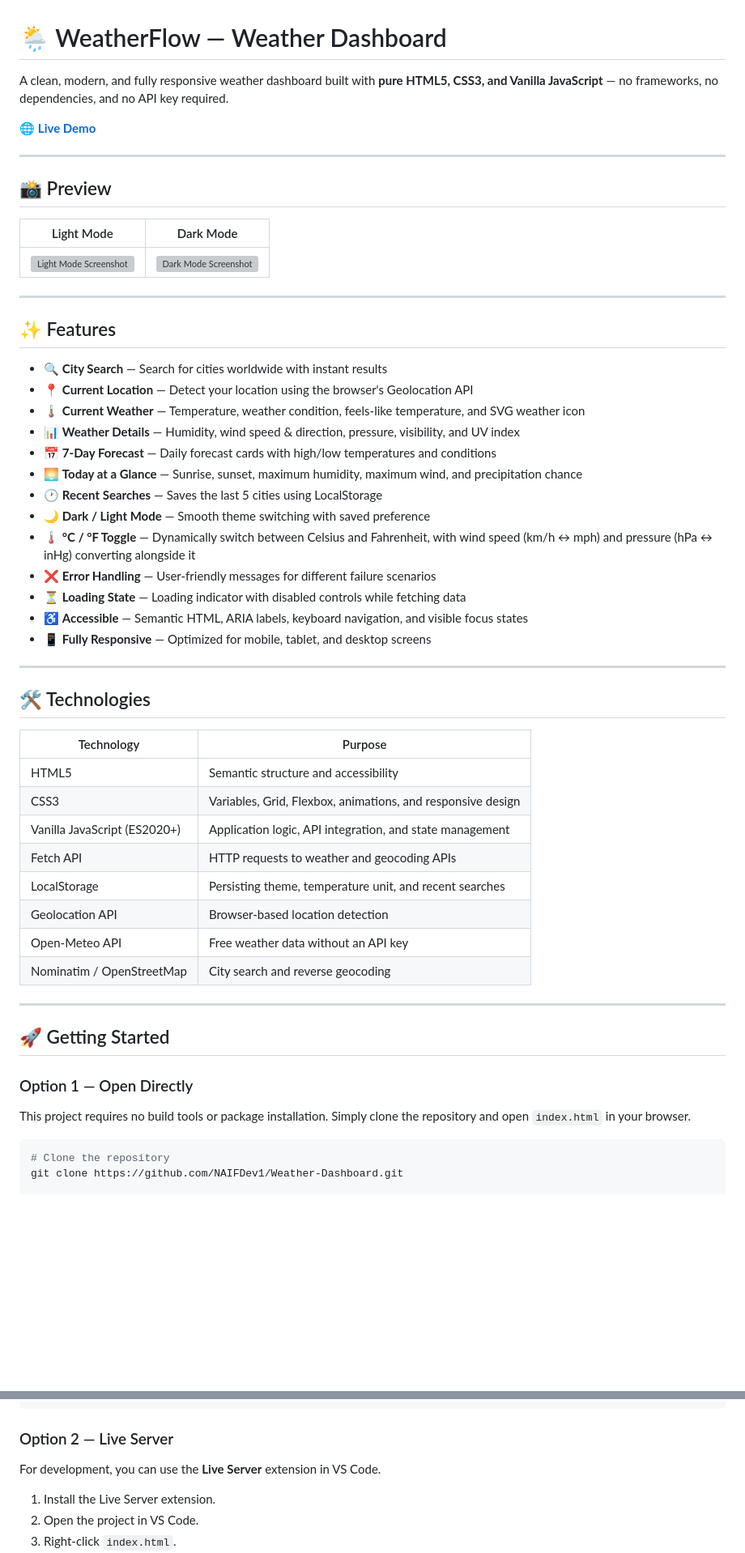
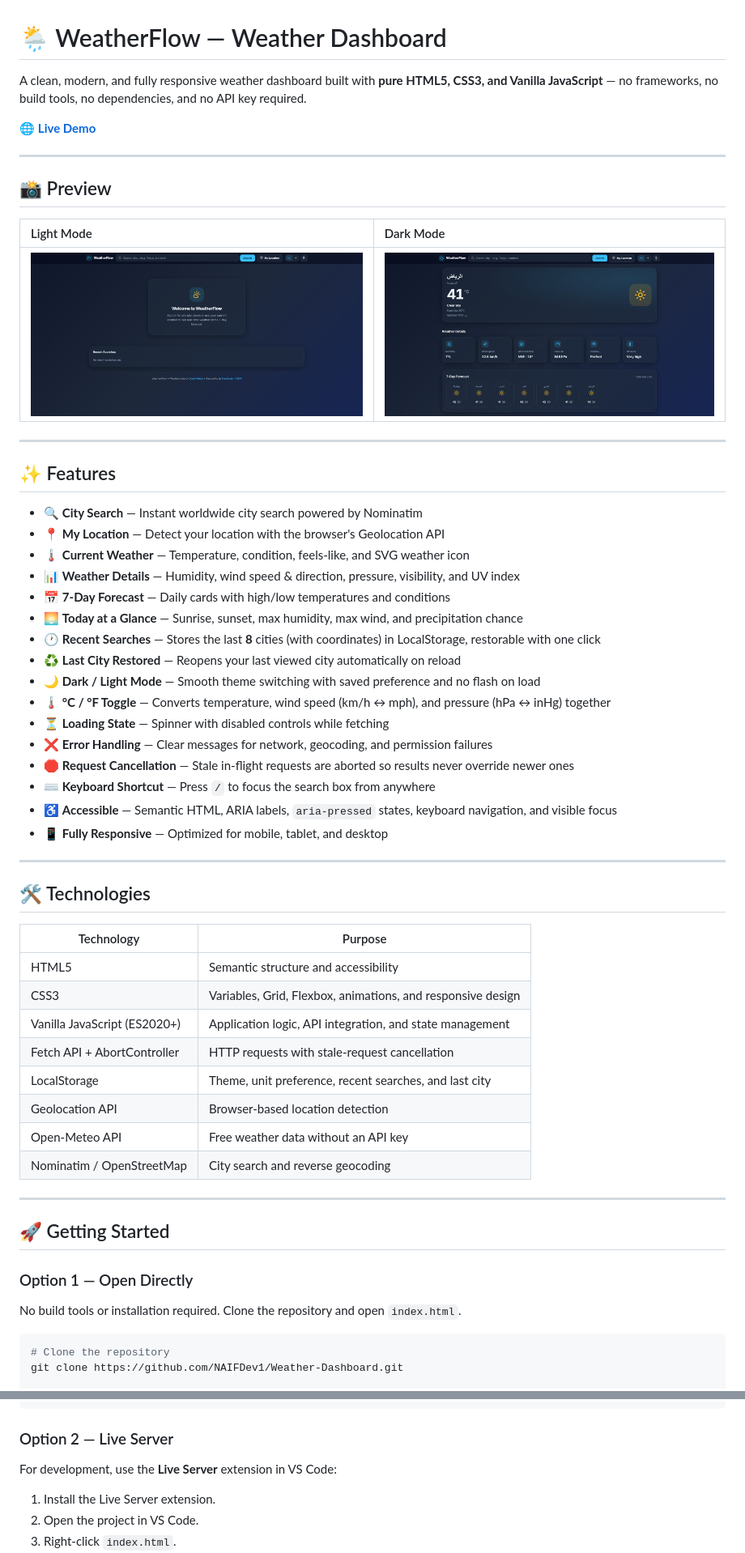
Before and after one commit to NAIFDev1/Weather-Dashboard, a Markdown page: README.md, 2 parts joined by grey strips. Shown: that part at 81% size. Rendered like a GitHub page; pictures changed too: screenshots/Current-Weather-Interface.png (added), screenshots/Landing-&-Search-Interface.png (added); blank space fills up the shorter version; grey boxes are pictures that could not be loaded.

Commit message:
Rewrite README to match current implementation

````diff
--- a/README.md
+++ b/README.md
@@ -1,6 +1,6 @@
 # 🌦️ WeatherFlow — Weather Dashboard
 
-A clean, modern, and fully responsive weather dashboard built with **pure HTML5, CSS3, and Vanilla JavaScript** — no frameworks, no dependencies, and no API key required.
+A clean, modern, and fully responsive weather dashboard built with **pure HTML5, CSS3, and Vanilla JavaScript** — no frameworks, no build tools, no dependencies, and no API key required.
 
 [🌐 **Live Demo**](https://naifdev1.github.io/Weather-Dashboard/)
 
@@ -8,39 +8,42 @@ A clean, modern, and fully responsive weather dashboard built with **pure HTML5,
 
 ## 📸 Preview
 
-| Light Mode                                           | Dark Mode                                          |
-| ---------------------------------------------------- | -------------------------------------------------- |
+| Light Mode                                           | Dark Mode                                           |
+| :--------------------------------------------------- | :-------------------------------------------------- |
 | ![Light Mode Screenshot](screenshots/Landing-&-Search-Interface.png) | ![Dark Mode Screenshot](screenshots/Current-Weather-Interface.png) |
 
 ---
 
 ## ✨ Features
 
-* 🔍 **City Search** — Search for cities worldwide with instant results
-* 📍 **Current Location** — Detect your location using the browser's Geolocation API
-* 🌡️ **Current Weather** — Temperature, weather condition, feels-like temperature, and SVG weather icon
+* 🔍 **City Search** — Instant worldwide city search powered by Nominatim
+* 📍 **My Location** — Detect your location with the browser's Geolocation API
+* 🌡️ **Current Weather** — Temperature, condition, feels-like, and SVG weather icon
 * 📊 **Weather Details** — Humidity, wind speed & direction, pressure, visibility, and UV index
-* 📅 **7-Day Forecast** — Daily forecast cards with high/low temperatures and conditions
-* 🌅 **Today at a Glance** — Sunrise, sunset, maximum humidity, maximum wind, and precipitation chance
-* 🕐 **Recent Searches** — Saves the last 5 cities using LocalStorage
-* 🌙 **Dark / Light Mode** — Smooth theme switching with saved preference
-* 🌡️ **°C / °F Toggle** — Dynamically switch between Celsius and Fahrenheit, with wind speed (km/h ↔ mph) and pressure (hPa ↔ inHg) converting alongside it
-* ❌ **Error Handling** — User-friendly messages for different failure scenarios
-* ⏳ **Loading State** — Loading indicator with disabled controls while fetching data
-* ♿ **Accessible** — Semantic HTML, ARIA labels, keyboard navigation, and visible focus states
-* 📱 **Fully Responsive** — Optimized for mobile, tablet, and desktop screens
+* 📅 **7-Day Forecast** — Daily cards with high/low temperatures and conditions
+* 🌅 **Today at a Glance** — Sunrise, sunset, max humidity, max wind, and precipitation chance
+* 🕐 **Recent Searches** — Stores the last **8** cities (with coordinates) in LocalStorage, restorable with one click
+* ♻️ **Last City Restored** — Reopens your last viewed city automatically on reload
+* 🌙 **Dark / Light Mode** — Smooth theme switching with saved preference and no flash on load
+* 🌡️ **°C / °F Toggle** — Converts temperature, wind speed (km/h ↔ mph), and pressure (hPa ↔ inHg) together
+* ⏳ **Loading State** — Spinner with disabled controls while fetching
+* ❌ **Error Handling** — Clear messages for network, geocoding, and permission failures
+* 🛑 **Request Cancellation** — Stale in-flight requests are aborted so results never override newer ones
+* ⌨️ **Keyboard Shortcut** — Press `/` to focus the search box from anywhere
+* ♿ **Accessible** — Semantic HTML, ARIA labels, `aria-pressed` states, keyboard navigation, and visible focus
+* 📱 **Fully Responsive** — Optimized for mobile, tablet, and desktop
 
 ---
 
 ## 🛠️ Technologies
 
 | Technology                   | Purpose                                                     |
-| ---------------------------- | ----------------------------------------------------------- |
-| HTML5                        | Semantic structure and accessibility                        |
+| ---------------------------- | ------------------------------------------------------------ |
+| HTML5                        | Semantic structure and accessibility                         |
 | CSS3                         | Variables, Grid, Flexbox, animations, and responsive design |
 | Vanilla JavaScript (ES2020+) | Application logic, API integration, and state management    |
-| Fetch API                    | HTTP requests to weather and geocoding APIs                 |
-| LocalStorage                 | Persisting theme, temperature unit, and recent searches     |
+| Fetch API + AbortController  | HTTP requests with stale-request cancellation               |
+| LocalStorage                 | Theme, unit preference, recent searches, and last city      |
 | Geolocation API              | Browser-based location detection                            |
 | Open-Meteo API               | Free weather data without an API key                        |
 | Nominatim / OpenStreetMap    | City search and reverse geocoding                           |
@@ -51,7 +54,7 @@ A clean, modern, and fully responsive weather dashboard built with **pure HTML5,
 
 ### Option 1 — Open Directly
 
-This project requires no build tools or package installation. Simply clone the repository and open `index.html` in your browser.
+No build tools or installation required. Clone the repository and open `index.html`.
 
 ```bash
 # Clone the repository
@@ -72,7 +75,7 @@ xdg-open index.html
 
 ### Option 2 — Live Server
 
-For development, you can use the **Live Server** extension in VS Code.
+For development, use the **Live Server** extension in VS Code:
 
 1. Install the Live Server extension.
 2. Open the project in VS Code.
````
Also changed, not shown: other parts of README.md (+62 -40 lines), screenshots/dark-mode.png (deleted), screenshots/light-mode.png (deleted).
